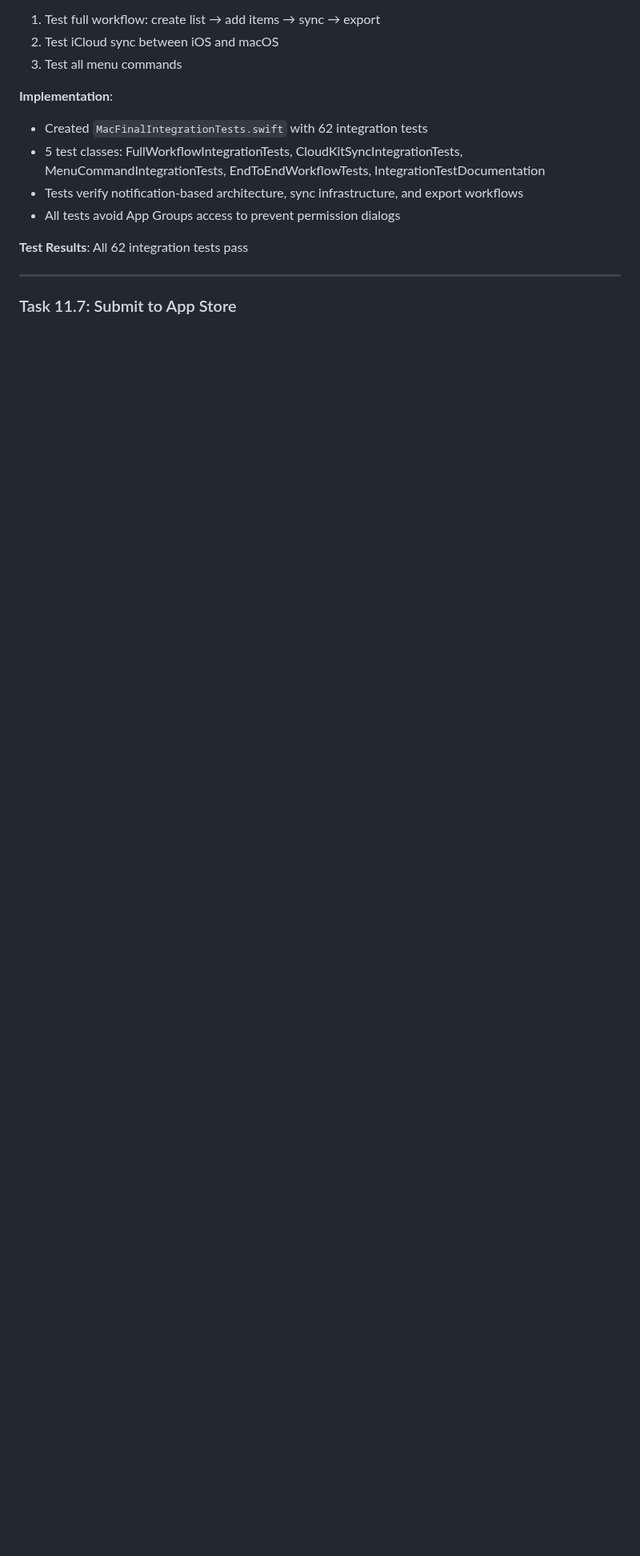
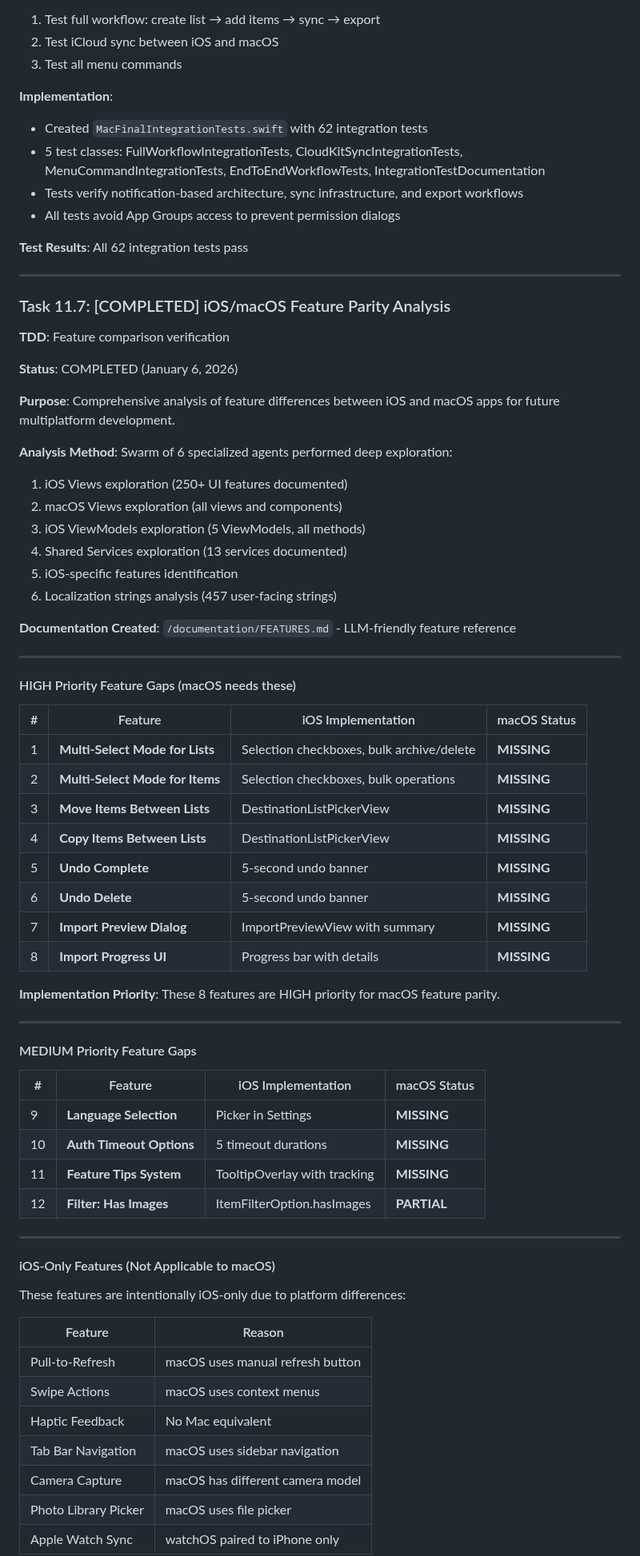
Before and after one commit to chmc/listall, a Markdown page: documentation/TODO.md, the part around one of its changes. Shown at 80% size. Drawn GitHub-style; blank space fills up the shorter version.

```diff
--- a/documentation/TODO.md
+++ b/documentation/TODO.md
@@ -3630,4 +3630,64 @@ fastlane/metadata/macos/
 
 ---
 
-### Task 11.7: Submit to App Store
+### Task 11.7: [COMPLETED] iOS/macOS Feature Parity Analysis
+**TDD**: Feature comparison verification
+
+**Status**: COMPLETED (January 6, 2026)
+
+**Purpose**: Comprehensive analysis of feature differences between iOS and macOS apps for future multiplatform development.
+
+**Analysis Method**: Swarm of 6 specialized agents performed deep exploration:
+1. iOS Views exploration (250+ UI features documented)
+2. macOS Views exploration (all views and components)
+3. iOS ViewModels exploration (5 ViewModels, all methods)
+4. Shared Services exploration (13 services documented)
+5. iOS-specific features identification
+6. Localization strings analysis (457 user-facing strings)
+
+**Documentation Created**: `/documentation/FEATURES.md` - LLM-friendly feature reference
+
+---
+
+#### HIGH Priority Feature Gaps (macOS needs these)
+
+| # | Feature | iOS Implementation | macOS Status |
+|---|---------|-------------------|--------------|
+| 1 | **Multi-Select Mode for Lists** | Selection checkboxes, bulk archive/delete | **MISSING** |
+| 2 | **Multi-Select Mode for Items** | Selection checkboxes, bulk operations | **MISSING** |
+| 3 | **Move Items Between Lists** | DestinationListPickerView | **MISSING** |
+| 4 | **Copy Items Between Lists** | DestinationListPickerView | **MISSING** |
+| 5 | **Undo Complete** | 5-second undo banner | **MISSING** |
+| 6 | **Undo Delete** | 5-second undo banner | **MISSING** |
+| 7 | **Import Preview Dialog** | ImportPreviewView with summary | **MISSING** |
+| 8 | **Import Progress UI** | Progress bar with details | **MISSING** |
+
+**Implementation Priority**: These 8 features are HIGH priority for macOS feature parity.
+
+---
+
+#### MEDIUM Priority Feature Gaps
+
+| # | Feature | iOS Implementation | macOS Status |
+|---|---------|-------------------|--------------|
+| 9 | **Language Selection** | Picker in Settings | **MISSING** |
+| 10 | **Auth Timeout Options** | 5 timeout durations | **MISSING** |
+| 11 | **Feature Tips System** | TooltipOverlay with tracking | **MISSING** |
+| 12 | **Filter: Has Images** | ItemFilterOption.hasImages | **PARTIAL** |
+
+---
+
+#### iOS-Only Features (Not Applicable to macOS)
+
+These features are intentionally iOS-only due to platform differences:
+
+| Feature | Reason |
+|---------|--------|
+| Pull-to-Refresh | macOS uses manual refresh button |
+| Swipe Actions | macOS uses context menus |
+| Haptic Feedback | No Mac equivalent |
+| Tab Bar Navigation | macOS uses sidebar navigation |
+| Camera Capture | macOS has different camera model |
+| Photo Library Picker | macOS uses file picker |
+| Apple Watch Sync | watchOS paired to iPhone only |
+
```
Also changed, not shown: other parts of documentation/TODO.md (+69 -7 lines), documentation/FEATURES.md (added, +461 -0 lines).
